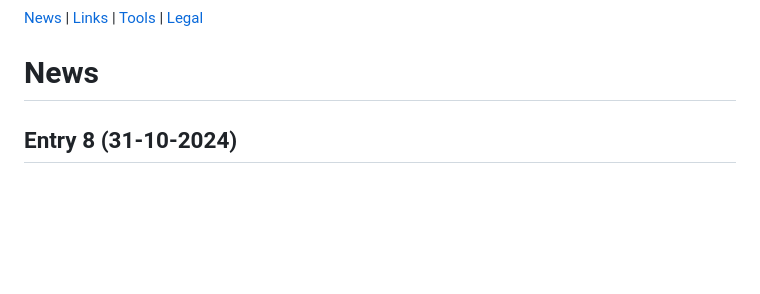
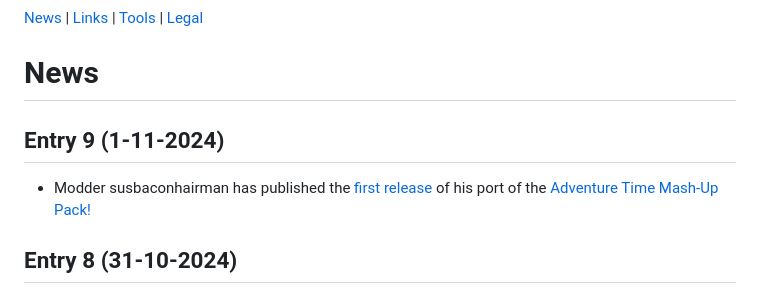
Before and after one commit to Mega3DS/mega3ds.github.io, a Markdown page: index.md, the part around the change. Rendered like a GitHub page; blank space fills up the shorter version.

```diff
--- a/index.md
+++ b/index.md
@@ -1,6 +1,9 @@
 [News](#news) | [Links](#links) | [Tools](#tools) | [Legal](#legal)
 
 # News
+
+## Entry 9 (1-11-2024)
+- Modder susbaconhairman has published the [first release](https://github.com/susbaconhairman/mc-adventure-time-mash-up-3ds-port/releases/tag/1) of his port of the [Adventure Time Mash-Up Pack!](https://github.com/susbaconhairman/mc-adventure-time-mash-up-3ds-port)
 
 ## Entry 8 (31-10-2024)
 - Modder Nawrek has completed his port of the [Halloween Mash-Up Pack](https://github.com/nawrek/mc3ds-halloween-port) and published [version 1.0](https://github.com/nawrek/mc3ds-halloween-port/releases/tag/1.0.0) on GitHub and on the [Community UniStore!](https://github.com/Minecraft-3DS-Community/Minecraft-3ds-unistore)
```
